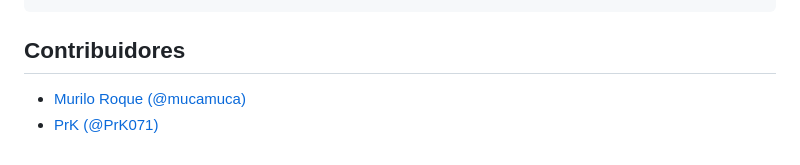
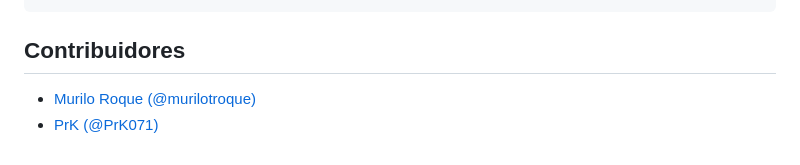
Before and after one commit to PrK071/JARVIS, a Markdown page: README.md, the part around the change. GitHub-like rendering.

```diff
--- a/README.md
+++ b/README.md
@@ -139,5 +139,5 @@ Remove-Item Env:RUN_VOICE_INTEGRATION_TESTS
 
 ## Contribuidores
 
-- [Murilo Roque (@mucamuca)](https://github.com/mucamuca)
+- [Murilo Roque (@murilotroque)](https://github.com/murolitroque)
 - [PrK (@PrK071)](https://github.com/PrK071)
```
